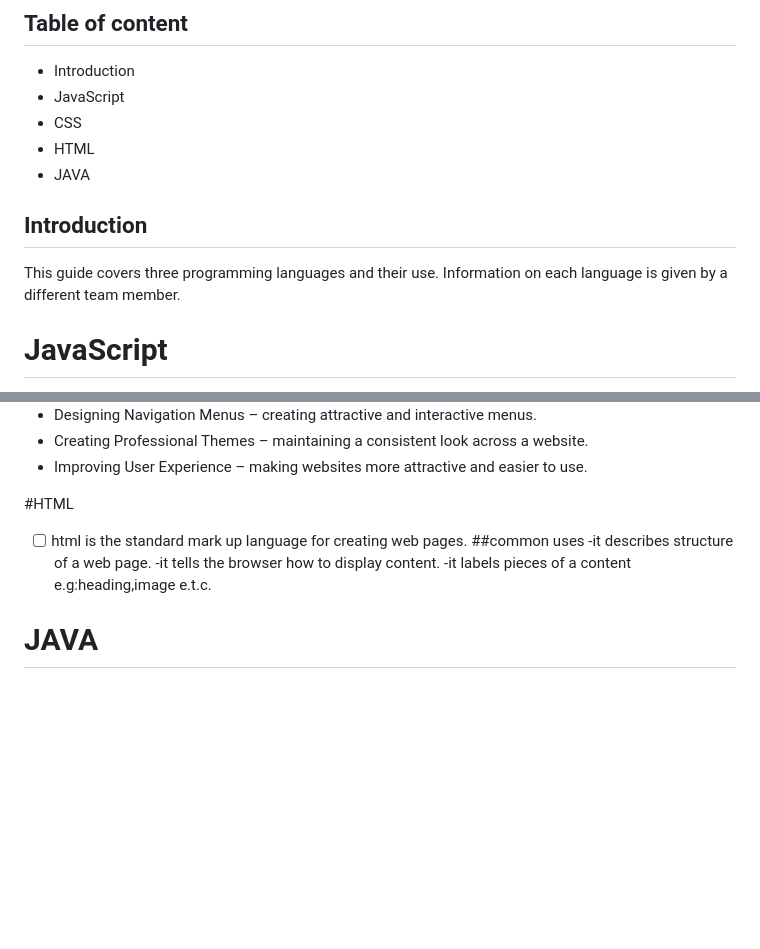
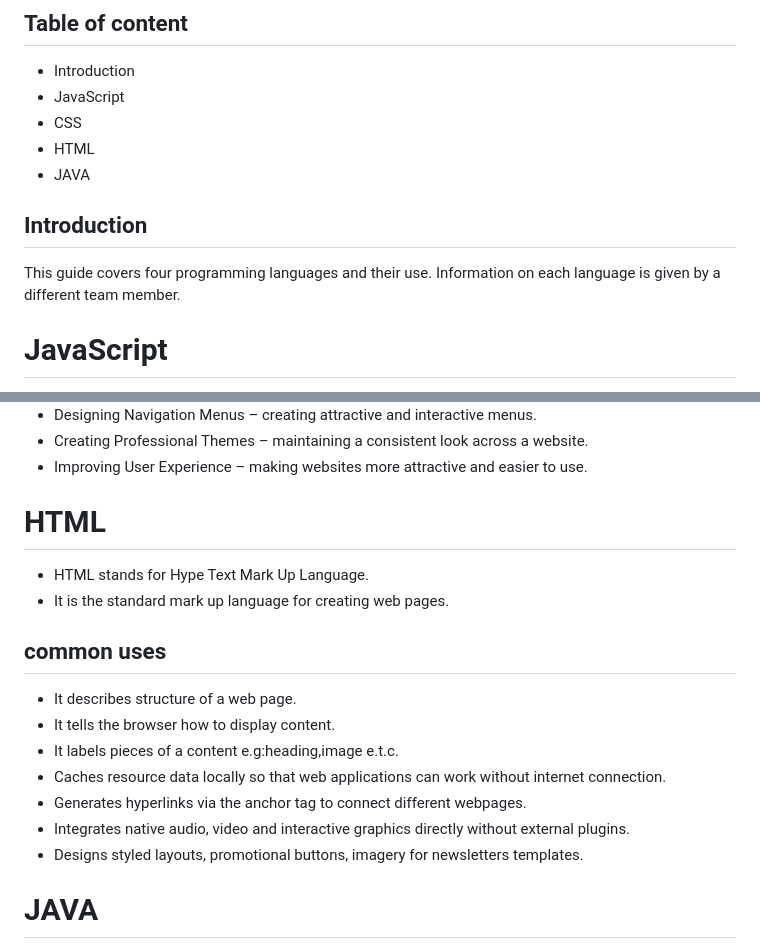
Before and after one commit to musembijoel/programming-languages-overview, a Markdown page: README.md, 2 parts joined by grey strips. Drawn GitHub-style; blank space fills up the shorter version.

Commit message:
Revise README to add HTML details and language count
Updated README to include HTML and added a fourth programming language.

```diff
--- a/README.md
+++ b/README.md
@@ -15,8 +15,9 @@ A comprehensive guide by;
 - CSS
 - HTML
 - JAVA
+
 ## Introduction
-This guide covers three programming languages and their use.
+This guide covers four programming languages and their use.
 Information on each language is given by a different team member.
 
 # JavaScript
@@ -50,12 +51,19 @@ Information on each language is given by a different team member.
    - Creating Professional Themes – maintaining a consistent look across a website.
    - Improving User Experience – making websites more attractive and easier to use.
 
-#HTML
--[ ] html is the standard mark up language for creating web pages.
-##common uses
--it describes structure of a web page.
--it tells the browser how to display content.
--it labels pieces of a content e.g:heading,image e.t.c.
+# HTML
+- HTML stands for Hype Text Mark Up Language.
+- It is the standard mark up language for creating web pages.
+
+## common uses
+
+- It describes structure of a web page.
+- It tells the browser how to display content.
+- It labels pieces of a content e.g:heading,image e.t.c.
+- Caches resource data locally so that web applications can work without internet connection.
+- Generates hyperlinks via the anchor tag to connect different webpages.
+- Integrates native audio, video and interactive graphics directly without external plugins.
+- Designs styled layouts, promotional buttons, imagery for newsletters templates.
 
 # JAVA
 - Java is a high-level, class-based, object-oriented programming language designed to have as few implementation dependencies as possible.
```
